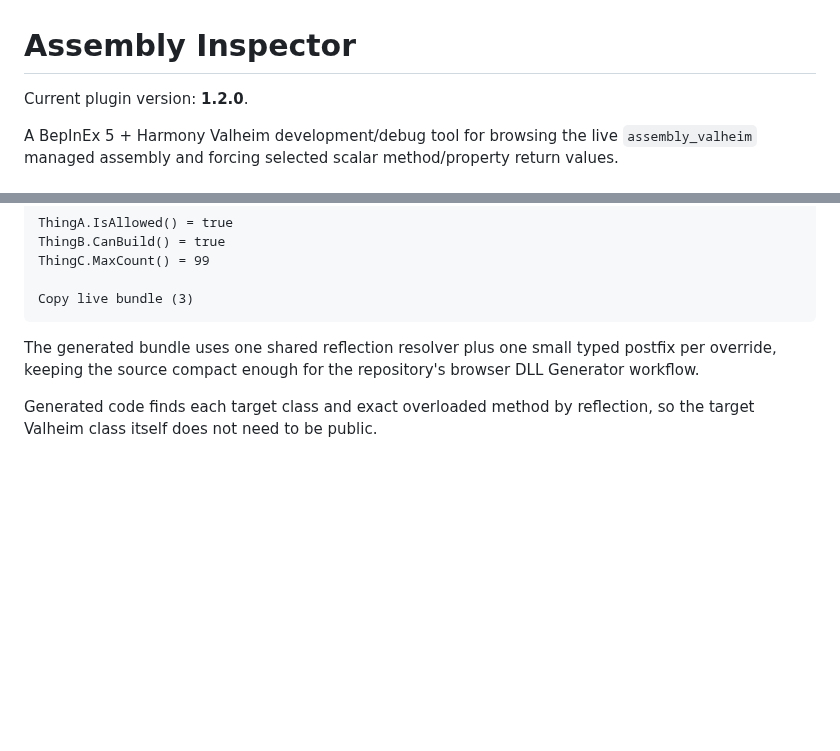
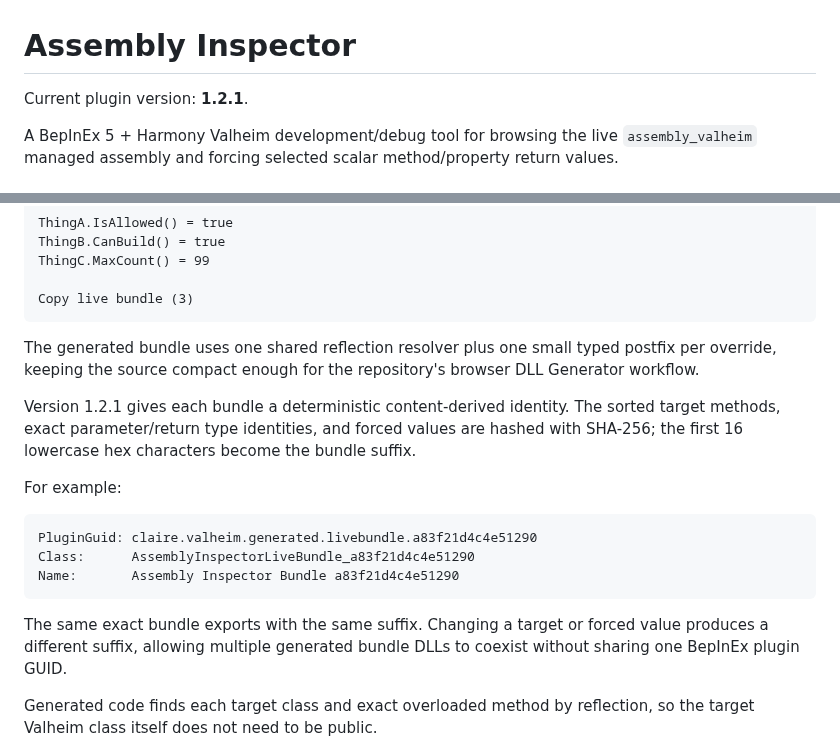
Before and after one commit to polskiftw/gpages, a Markdown page: valheim-assembly-inspector/README.md, 2 parts joined by grey strips. Rendered like a GitHub page; blank space fills up the shorter version.

Commit message:
Document deterministic generated bundle identities

````diff
--- a/valheim-assembly-inspector/README.md
+++ b/valheim-assembly-inspector/README.md
@@ -1,6 +1,6 @@
 # Assembly Inspector
 
-Current plugin version: **1.2.0**.
+Current plugin version: **1.2.1**.
 
 A BepInEx 5 + Harmony Valheim development/debug tool for browsing the live `assembly_valheim` managed assembly and forcing selected scalar method/property return values.
 
@@ -73,6 +73,18 @@ Copy live bundle (3)
 
 The generated bundle uses one shared reflection resolver plus one small typed postfix per override, keeping the source compact enough for the repository's browser DLL Generator workflow.
 
+Version 1.2.1 gives each bundle a deterministic content-derived identity. The sorted target methods, exact parameter/return type identities, and forced values are hashed with SHA-256; the first 16 lowercase hex characters become the bundle suffix.
+
+For example:
+
+```text
+PluginGuid: claire.valheim.generated.livebundle.a83f21d4c4e51290
+Class:      AssemblyInspectorLiveBundle_a83f21d4c4e51290
+Name:       Assembly Inspector Bundle a83f21d4c4e51290
+```
+
+The same exact bundle exports with the same suffix. Changing a target or forced value produces a different suffix, allowing multiple generated bundle DLLs to coexist without sharing one BepInEx plugin GUID.
+
 Generated code finds each target class and exact overloaded method by reflection, so the target Valheim class itself does not need to be public.
 
 This makes the inspector useful as a mod-discovery workbench: experiment with a whole combination in game, then export that combination as one standalone mod once you like the behavior.
````
